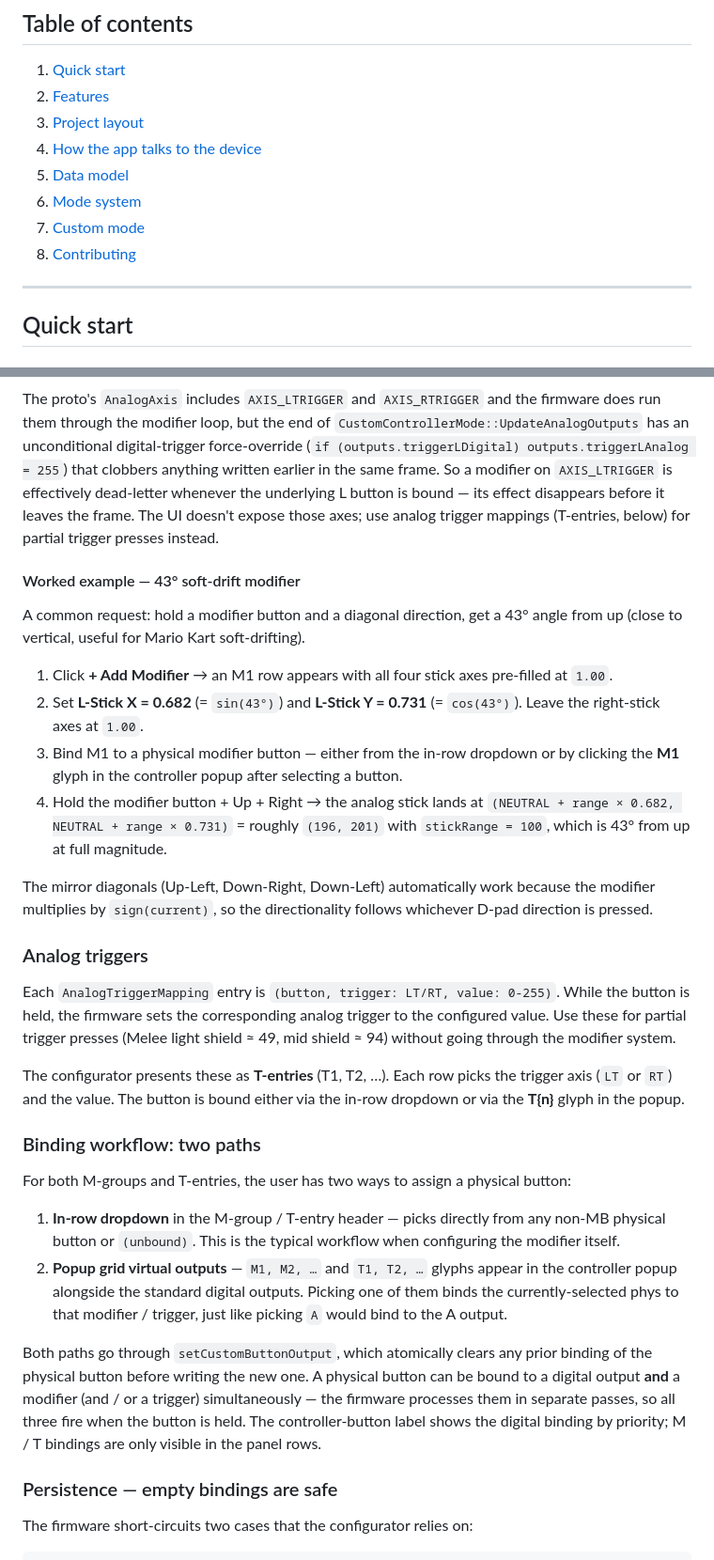
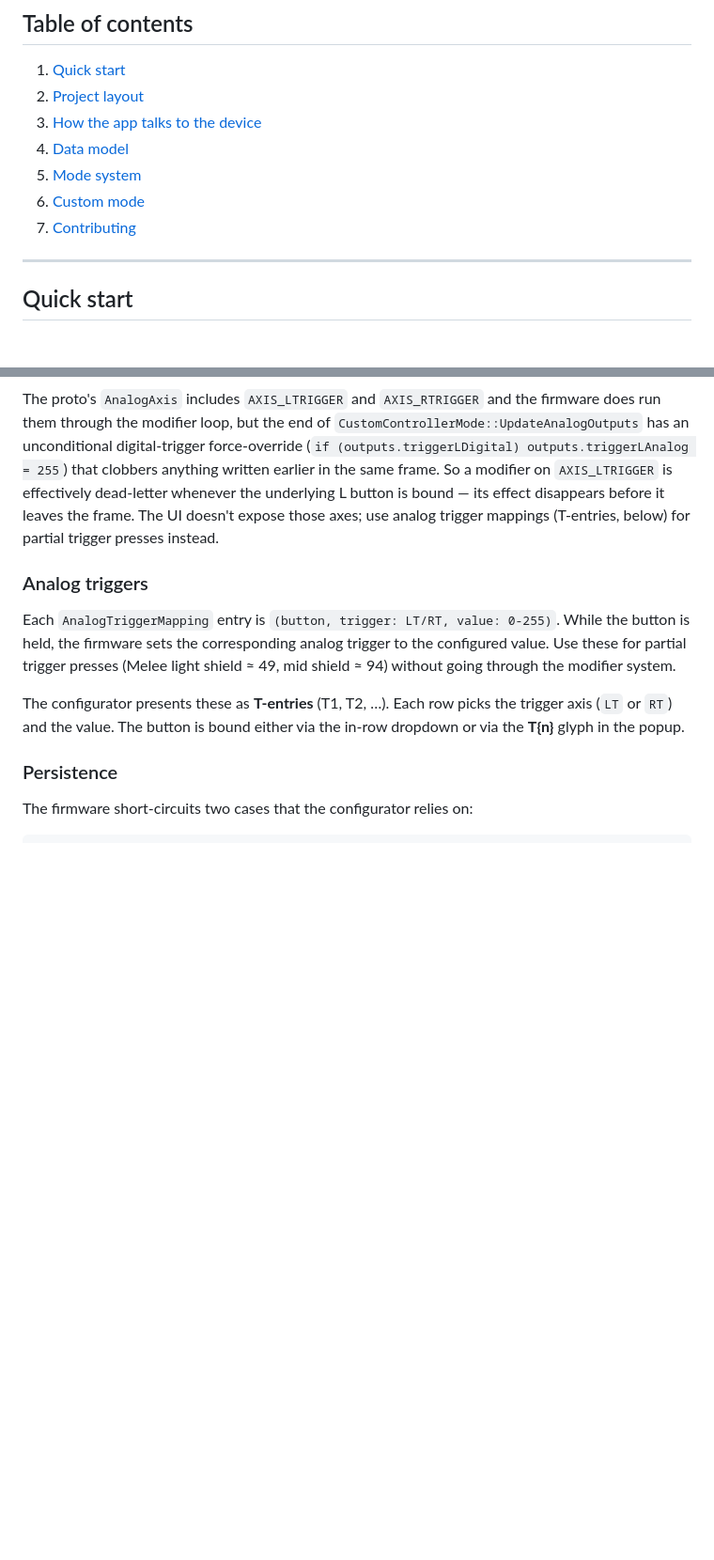
Before and after one commit to lyseste/glyph-remapper, a Markdown page: README.md, 2 parts joined by grey strips. Shown at 94% size. Rendered like a GitHub page; blank space fills up the shorter version.

```diff
--- a/README.md
+++ b/README.md
@@ -11,13 +11,12 @@
 ## Table of contents
 
 1. [Quick start](#quick-start)
-2. [Features](#features)
-3. [Project layout](#project-layout)
-4. [How the app talks to the device](#how-the-app-talks-to-the-device)
-5. [Data model](#data-model)
-6. [Mode system](#mode-system)
-7. [Custom mode](#custom-mode)
-8. [Contributing](#contributing)
+2. [Project layout](#project-layout)
+3. [How the app talks to the device](#how-the-app-talks-to-the-device)
+4. [Data model](#data-model)
+5. [Mode system](#mode-system)
+6. [Custom mode](#custom-mode)
+7. [Contributing](#contributing)
 
 ---
 
@@ -268,33 +267,13 @@ The Combination Mode is per-M-group (all axes in the group share it). Override i
 
 The proto's `AnalogAxis` includes `AXIS_LTRIGGER` and `AXIS_RTRIGGER` and the firmware does run them through the modifier loop, but the end of `CustomControllerMode::UpdateAnalogOutputs` has an unconditional digital-trigger force-override (`if (outputs.triggerLDigital) outputs.triggerLAnalog = 255`) that clobbers anything written earlier in the same frame. So a modifier on `AXIS_LTRIGGER` is effectively dead-letter whenever the underlying L button is bound — its effect disappears before it leaves the frame. The UI doesn't expose those axes; use analog trigger mappings (T-entries, below) for partial trigger presses instead.
 
-#### Worked example — 43° soft-drift modifier
-
-A common request: hold a modifier button and a diagonal direction, get a 43° angle from up (close to vertical, useful for Mario Kart soft-drifting).
-
-1. Click **+ Add Modifier** → an M1 row appears with all four stick axes pre-filled at `1.00`.
-2. Set **L-Stick X = 0.682** (= `sin(43°)`) and **L-Stick Y = 0.731** (= `cos(43°)`). Leave the right-stick axes at `1.00`.
-3. Bind M1 to a physical modifier button — either from the in-row dropdown or by clicking the **M1** glyph in the controller popup after selecting a button.
-4. Hold the modifier button + Up + Right → the analog stick lands at `(NEUTRAL + range × 0.682, NEUTRAL + range × 0.731)` = roughly `(196, 201)` with `stickRange = 100`, which is 43° from up at full magnitude.
-
-The mirror diagonals (Up-Left, Down-Right, Down-Left) automatically work because the modifier multiplies by `sign(current)`, so the directionality follows whichever D-pad direction is pressed.
-
 ### Analog triggers
 
 Each `AnalogTriggerMapping` entry is `(button, trigger: LT/RT, value: 0-255)`. While the button is held, the firmware sets the corresponding analog trigger to the configured value. Use these for partial trigger presses (Melee light shield ≈ 49, mid shield ≈ 94) without going through the modifier system.
 
 The configurator presents these as **T-entries** (T1, T2, …). Each row picks the trigger axis (`LT` or `RT`) and the value. The button is bound either via the in-row dropdown or via the **T{n}** glyph in the popup.
 
-### Binding workflow: two paths
-
-For both M-groups and T-entries, the user has two ways to assign a physical button:
-
-1. **In-row dropdown** in the M-group / T-entry header — picks directly from any non-MB physical button or `(unbound)`. This is the typical workflow when configuring the modifier itself.
-2. **Popup grid virtual outputs** — `M1, M2, …` and `T1, T2, …` glyphs appear in the controller popup alongside the standard digital outputs. Picking one of them binds the currently-selected phys to that modifier / trigger, just like picking `A` would bind to the A output.
-
-Both paths go through `setCustomButtonOutput`, which atomically clears any prior binding of the physical button before writing the new one. A physical button can be bound to a digital output **and** a modifier (and / or a trigger) simultaneously — the firmware processes them in separate passes, so all three fire when the button is held. The controller-button label shows the digital binding by priority; M / T bindings are only visible in the panel rows.
-
-### Persistence — empty bindings are safe
+### Persistence
 
 The firmware short-circuits two cases that the configurator relies on:
 
```
